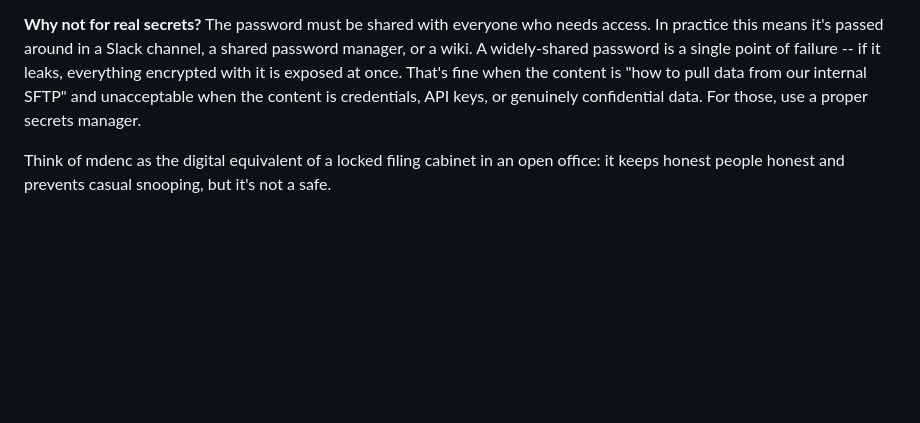
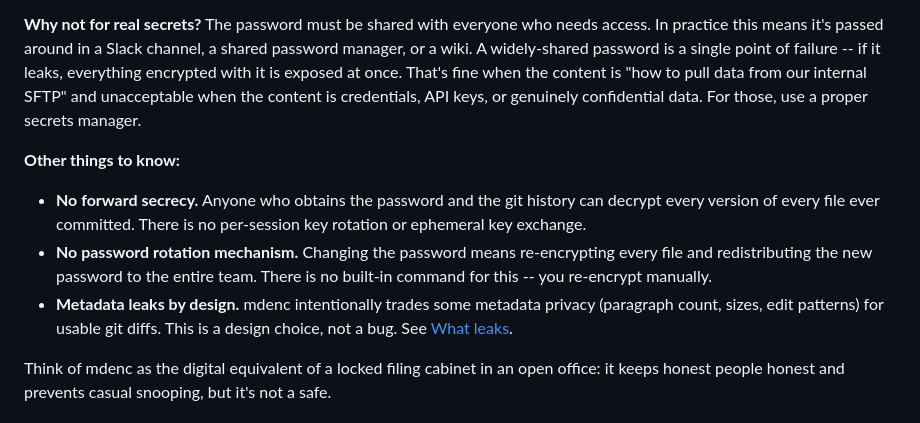
Before and after one commit to yogh-io/mdenc, a Markdown page: README.md, the part around the change. GitHub-like rendering; blank space fills up the shorter version.

```diff
--- a/README.md
+++ b/README.md
@@ -77,6 +77,12 @@ mdenc is designed to **obscure content that shouldn't be publicly readable** --
 The typical use case is a team that keeps internal documentation in a public (or semi-public) git repo: things like internal process docs, team contact info, environment setup instructions, or notes that are useful to the team but shouldn't be indexed by search engines or casually browsed by strangers.
 
 **Why not for real secrets?** The password must be shared with everyone who needs access. In practice this means it's passed around in a Slack channel, a shared password manager, or a wiki. A widely-shared password is a single point of failure -- if it leaks, everything encrypted with it is exposed at once. That's fine when the content is "how to pull data from our internal SFTP" and unacceptable when the content is credentials, API keys, or genuinely confidential data. For those, use a proper secrets manager.
+
+**Other things to know:**
+
+- **No forward secrecy.** Anyone who obtains the password and the git history can decrypt every version of every file ever committed. There is no per-session key rotation or ephemeral key exchange.
+- **No password rotation mechanism.** Changing the password means re-encrypting every file and redistributing the new password to the entire team. There is no built-in command for this -- you re-encrypt manually.
+- **Metadata leaks by design.** mdenc intentionally trades some metadata privacy (paragraph count, sizes, edit patterns) for usable git diffs. This is a design choice, not a bug. See [What leaks](#what-leaks).
 
 Think of mdenc as the digital equivalent of a locked filing cabinet in an open office: it keeps honest people honest and prevents casual snooping, but it's not a safe.
 
```
Also changed, not shown: SECURITY.md (+11 -1 lines).
